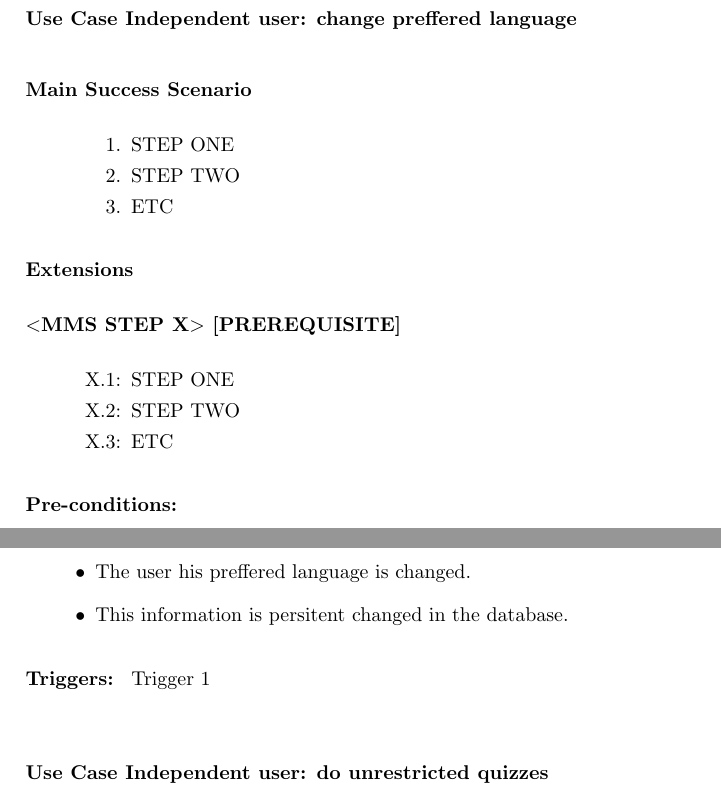
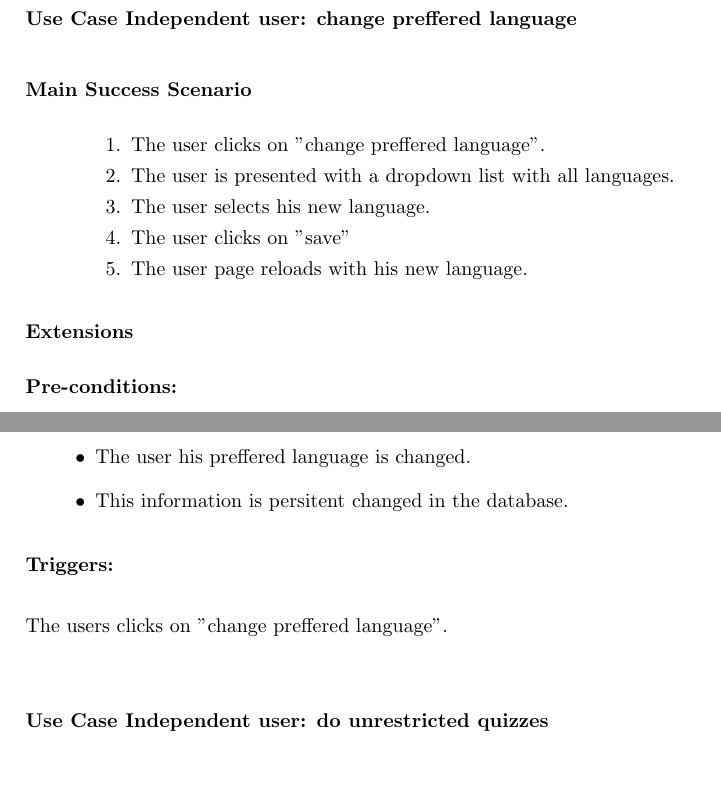
Before and after one commit to SanderDemeester/avank-bebras, a LaTeX document (design/use_cases/usecases.tex, which reads design/use_cases/independent_user/change_preffered_language.tex): two parts of pages 8 and 9 of 13, joined at a grey line, cut so that both start at the same text, the shorter picture padded with empty space. Compiled offline with pdfLaTeX.

Commit message:
First version of change preffered language use-case

```diff
--- a/design/use_cases/independent_user/change_preffered_language.tex
+++ b/design/use_cases/independent_user/change_preffered_language.tex
@@ -1,18 +1,14 @@
 \begin{uc}{Independent user: change preffered language}
 
     \begin{uc-mss}
-    \item STEP ONE
-    \item STEP TWO
-    \item ETC
+    \item The user clicks on "change preffered language".
+    \item The user is presented with a dropdown list with all languages.
+	\item The user selects his new language.
+    \item The user clicks on "save"
+    \item The user page reloads with his new language.
     \end{uc-mss}
 
     \begin{uc-ext}
-
-        \begin{uc-fail}{X}{PREREQUISITE}
-        \item STEP ONE
-        \item STEP TWO
-        \item ETC
-        \end{uc-fail}
 
     \end{uc-ext}
 
@@ -26,7 +22,7 @@
     \end{uc-post}
 
     \begin{uc-trig}
-        Trigger 1
+        \item The users clicks on "change preffered language".
     \end{uc-trig}
 
 \end{uc}
```
